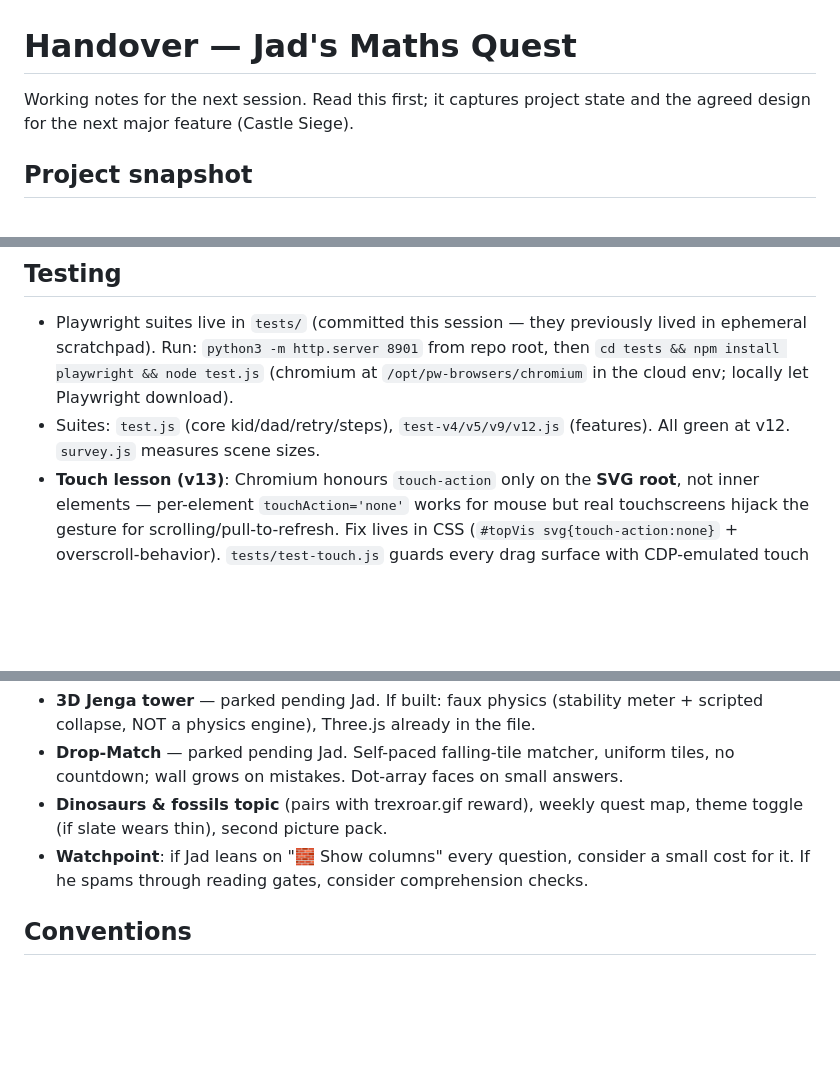
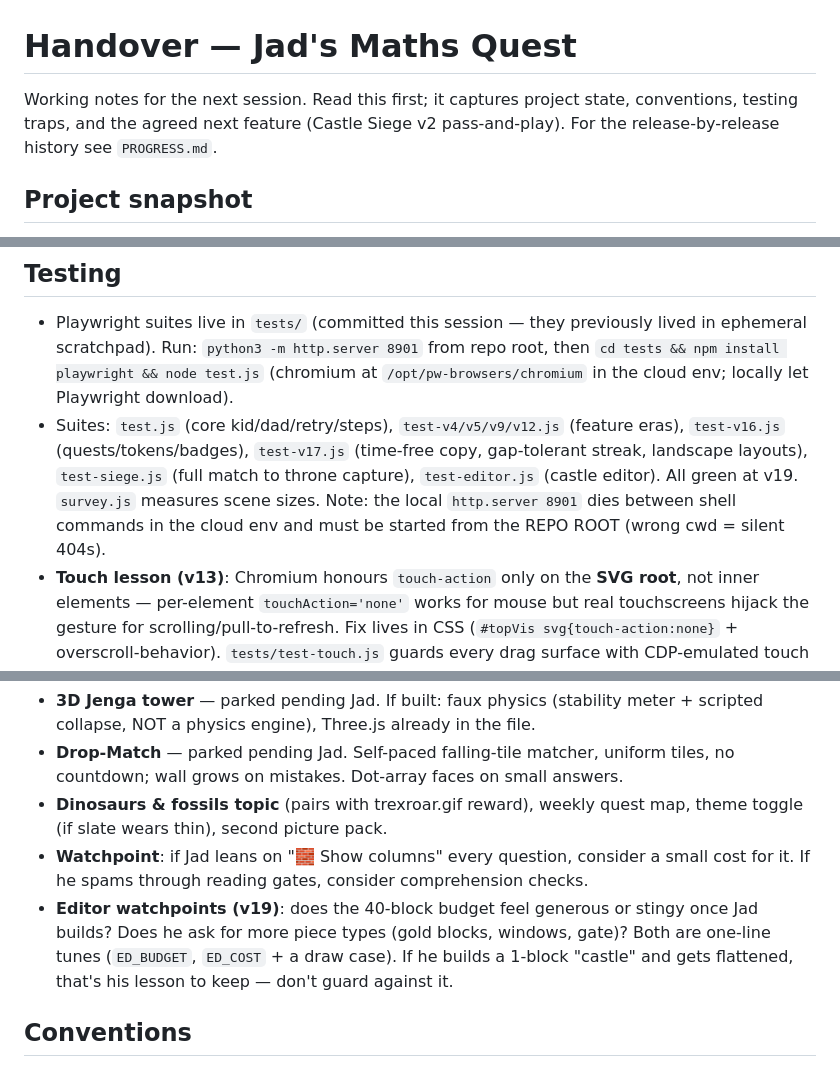
Before and after one commit to stephengibbons0303-droid/Mining-Maths-, a Markdown page: HANDOVER.md, 3 parts joined by grey strips. Rendered like a GitHub page; blank space fills up the shorter version.

```diff
--- a/HANDOVER.md
+++ b/HANDOVER.md
@@ -1,7 +1,8 @@
 # Handover — Jad's Maths Quest
 
-Working notes for the next session. Read this first; it captures project state and the
-agreed design for the next major feature (Castle Siege).
+Working notes for the next session. Read this first; it captures project state,
+conventions, testing traps, and the agreed next feature (Castle Siege v2
+pass-and-play). For the release-by-release history see `PROGRESS.md`.
 
 ## Project snapshot
 
@@ -35,8 +36,13 @@ agreed design for the next major feature (Castle Siege).
   ephemeral scratchpad). Run: `python3 -m http.server 8901` from repo root, then
   `cd tests && npm install playwright && node test.js` (chromium at
   `/opt/pw-browsers/chromium` in the cloud env; locally let Playwright download).
-- Suites: `test.js` (core kid/dad/retry/steps), `test-v4/v5/v9/v12.js` (features).
-  All green at v12. `survey.js` measures scene sizes.
+- Suites: `test.js` (core kid/dad/retry/steps), `test-v4/v5/v9/v12.js` (feature
+  eras), `test-v16.js` (quests/tokens/badges), `test-v17.js` (time-free copy,
+  gap-tolerant streak, landscape layouts), `test-siege.js` (full match to
+  throne capture), `test-editor.js` (castle editor). All green at v19.
+  `survey.js` measures scene sizes. Note: the local `http.server 8901` dies
+  between shell commands in the cloud env and must be started from the REPO
+  ROOT (wrong cwd = silent 404s).
 - **Touch lesson (v13)**: Chromium honours `touch-action` only on the **SVG root**,
   not inner elements — per-element `touchAction='none'` works for mouse but real
   touchscreens hijack the gesture for scrolling/pull-to-refresh. Fix lives in CSS
@@ -170,6 +176,11 @@ sets up v2 pass-and-play nicely (both players see the whole field).
   theme toggle (if slate wears thin), second picture pack.
 - **Watchpoint**: if Jad leans on "🧱 Show columns" every question, consider a small
   cost for it. If he spams through reading gates, consider comprehension checks.
+- **Editor watchpoints (v19)**: does the 40-block budget feel generous or
+  stingy once Jad builds? Does he ask for more piece types (gold blocks,
+  windows, gate)? Both are one-line tunes (`ED_BUDGET`, `ED_COST` + a draw
+  case). If he builds a 1-block "castle" and gets flattened, that's his
+  lesson to keep — don't guard against it.
 
 ## Conventions
 - Commits pushed straight to the branch above (no PRs). Playwright-test each release.
```
Also changed, not shown: other parts of HANDOVER.md (+1 -1 lines), PROGRESS.md (added, +113 -0 lines).
